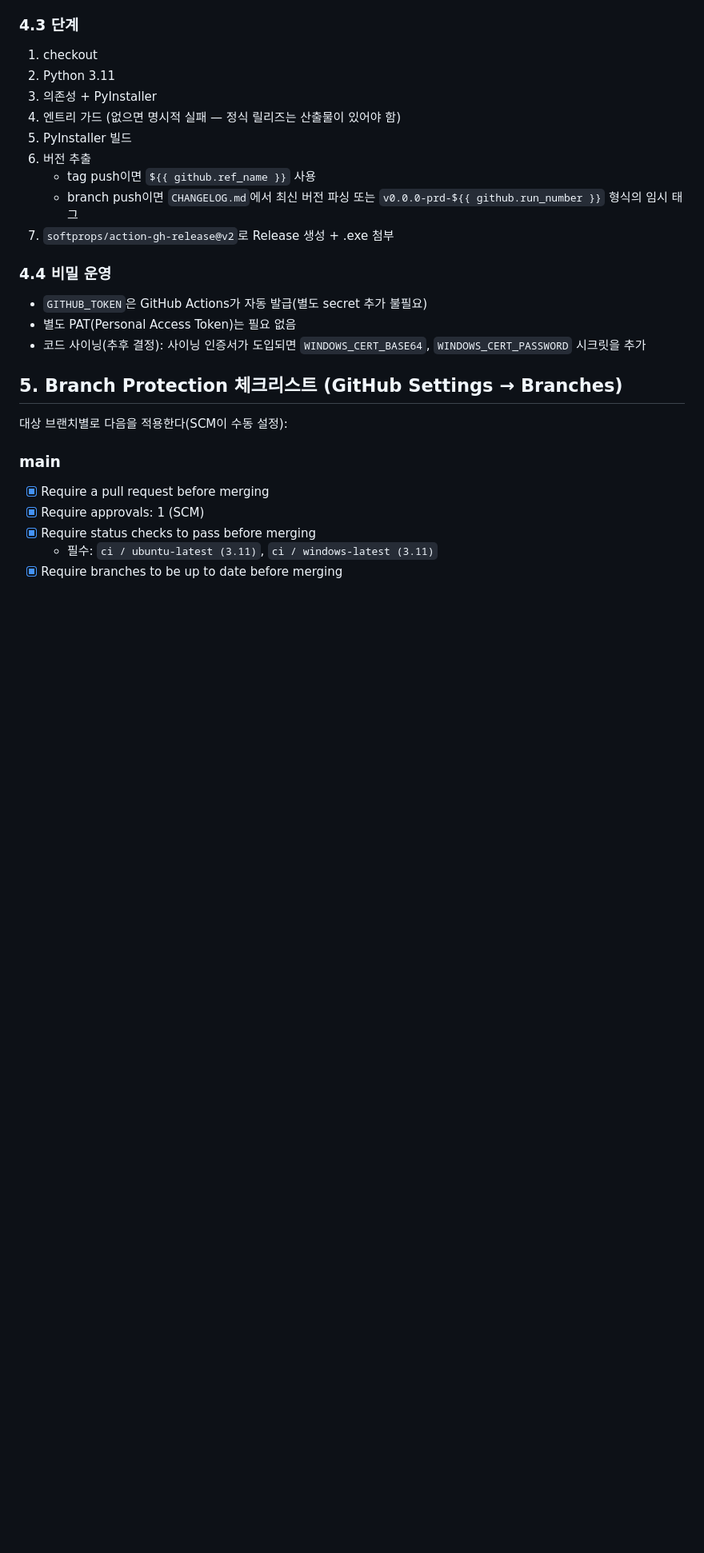
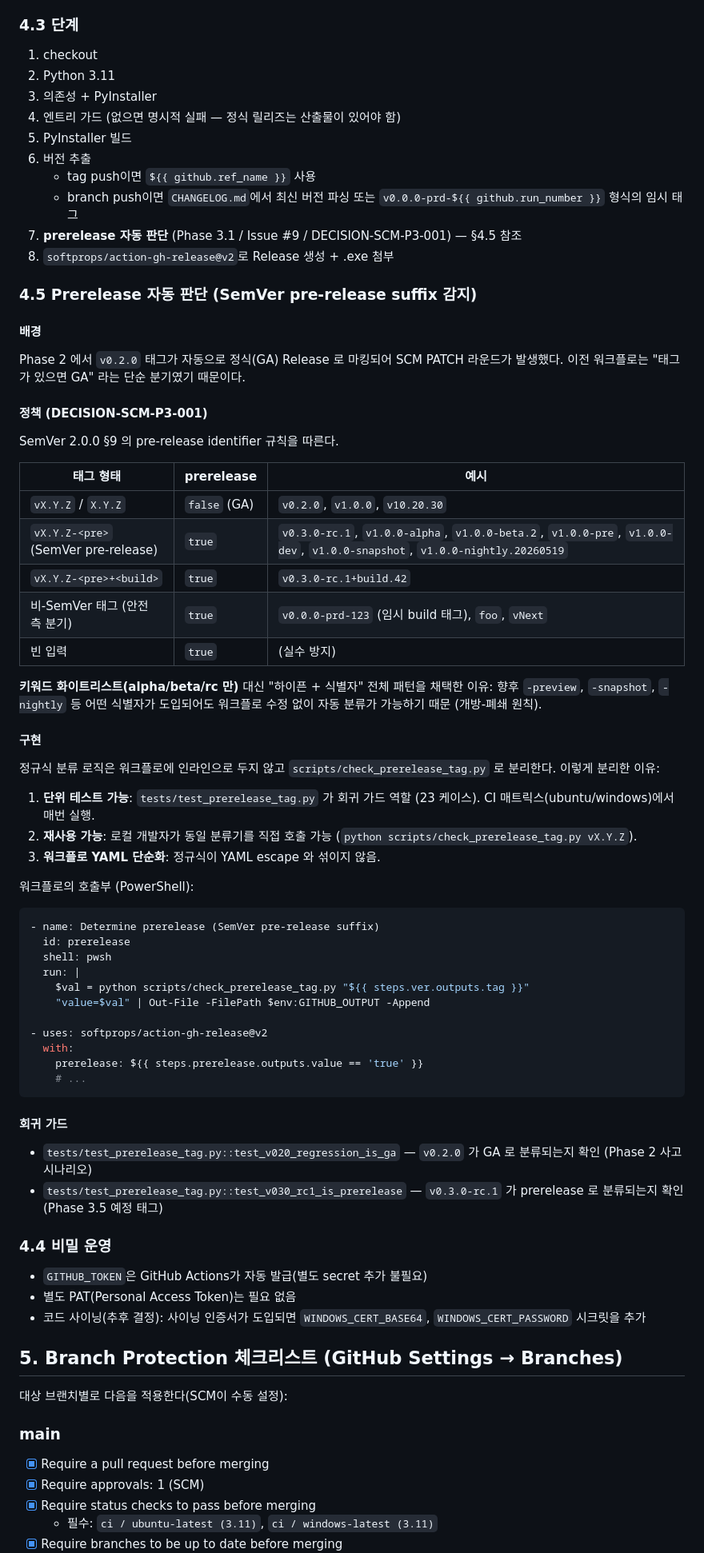
Before and after one commit to genishs/simplegame-defencegame, a Markdown page: docs/06_ci_release_workflow.md, the part around one of its changes. Shown at 80% size. GitHub-like rendering; blank space fills up the shorter version.

Commit message:
docs(ci): document prerelease detection policy in 06 workflow doc
``docs/06_ci_release_workflow.md`` §4.5 신규 추가 — Prerelease 자동 판단
정책을 워크플로 SoT 문서에 반영.

- 정책 표 (태그 형태 vs prerelease 분류): GA / SemVer pre-release / 비-SemVer / 빈 입력
- DECISION-SCM-P3-001 결정 근거 명시 (키워드 화이트리스트 대비 SemVer
  pre-release identifier 패턴의 개방-폐쇄 우위)
- 분류 로직을 ``scripts/check_prerelease_tag.py`` 로 분리한 이유
- 워크플로 호출부 YAML 예시
- 회귀 가드 테스트 매핑

§8 변경 이력에 1.1 추가.

Co-Authored-By: Claude Opus 4.7 <noreply@anthropic.com>

````diff
--- a/docs/06_ci_release_workflow.md
+++ b/docs/06_ci_release_workflow.md
@@ -81,7 +81,52 @@ Phase 1 시점에는 소스/테스트가 없으므로 가드(존재 검사)로
 6. 버전 추출
    - tag push이면 `${{ github.ref_name }}` 사용
    - branch push이면 `CHANGELOG.md`에서 최신 버전 파싱 또는 `v0.0.0-prd-${{ github.run_number }}` 형식의 임시 태그
-7. `softprops/action-gh-release@v2`로 Release 생성 + .exe 첨부
+7. **prerelease 자동 판단** (Phase 3.1 / Issue #9 / DECISION-SCM-P3-001) — §4.5 참조
+8. `softprops/action-gh-release@v2`로 Release 생성 + .exe 첨부
+
+### 4.5 Prerelease 자동 판단 (SemVer pre-release suffix 감지)
+
+#### 배경
+Phase 2 에서 `v0.2.0` 태그가 자동으로 정식(GA) Release 로 마킹되어 SCM PATCH 라운드가 발생했다. 이전 워크플로는 "태그가 있으면 GA" 라는 단순 분기였기 때문이다.
+
+#### 정책 (DECISION-SCM-P3-001)
+SemVer 2.0.0 §9 의 pre-release identifier 규칙을 따른다.
+
+| 태그 형태 | prerelease | 예시 |
+|---|---|---|
+| `vX.Y.Z` / `X.Y.Z` | `false` (GA) | `v0.2.0`, `v1.0.0`, `v10.20.30` |
+| `vX.Y.Z-<pre>` (SemVer pre-release) | `true` | `v0.3.0-rc.1`, `v1.0.0-alpha`, `v1.0.0-beta.2`, `v1.0.0-pre`, `v1.0.0-dev`, `v1.0.0-snapshot`, `v1.0.0-nightly.20260519` |
+| `vX.Y.Z-<pre>+<build>` | `true` | `v0.3.0-rc.1+build.42` |
+| 비-SemVer 태그 (안전 측 분기) | `true` | `v0.0.0-prd-123` (임시 build 태그), `foo`, `vNext` |
+| 빈 입력 | `true` | (실수 방지) |
+
+**키워드 화이트리스트(alpha/beta/rc 만)** 대신 "하이픈 + 식별자" 전체 패턴을 채택한 이유: 향후 `-preview`, `-snapshot`, `-nightly` 등 어떤 식별자가 도입되어도 워크플로 수정 없이 자동 분류가 가능하기 때문 (개방-폐쇄 원칙).
+
+#### 구현
+정규식 분류 로직은 워크플로에 인라인으로 두지 않고 `scripts/check_prerelease_tag.py` 로 분리한다. 이렇게 분리한 이유:
+
+1. **단위 테스트 가능**: `tests/test_prerelease_tag.py` 가 회귀 가드 역할 (23 케이스). CI 매트릭스(ubuntu/windows)에서 매번 실행.
+2. **재사용 가능**: 로컬 개발자가 동일 분류기를 직접 호출 가능 (`python scripts/check_prerelease_tag.py vX.Y.Z`).
+3. **워크플로 YAML 단순화**: 정규식이 YAML escape 와 섞이지 않음.
+
+워크플로의 호출부 (PowerShell):
+```yaml
+- name: Determine prerelease (SemVer pre-release suffix)
+  id: prerelease
+  shell: pwsh
+  run: |
+    $val = python scripts/check_prerelease_tag.py "${{ steps.ver.outputs.tag }}"
+    "value=$val" | Out-File -FilePath $env:GITHUB_OUTPUT -Append
+
+- uses: softprops/action-gh-release@v2
+  with:
+    prerelease: ${{ steps.prerelease.outputs.value == 'true' }}
+    # ...
+```
+
+#### 회귀 가드
+- `tests/test_prerelease_tag.py::test_v020_regression_is_ga` — `v0.2.0` 가 GA 로 분류되는지 확인 (Phase 2 사고 시나리오)
+- `tests/test_prerelease_tag.py::test_v030_rc1_is_prerelease` — `v0.3.0-rc.1` 가 prerelease 로 분류되는지 확인 (Phase 3.5 예정 태그)
 
 ### 4.4 비밀 운영
 - `GITHUB_TOKEN`은 GitHub Actions가 자동 발급(별도 secret 추가 불필요)
````
Also changed, not shown: other parts of docs/06_ci_release_workflow.md (+1 -0 lines).
